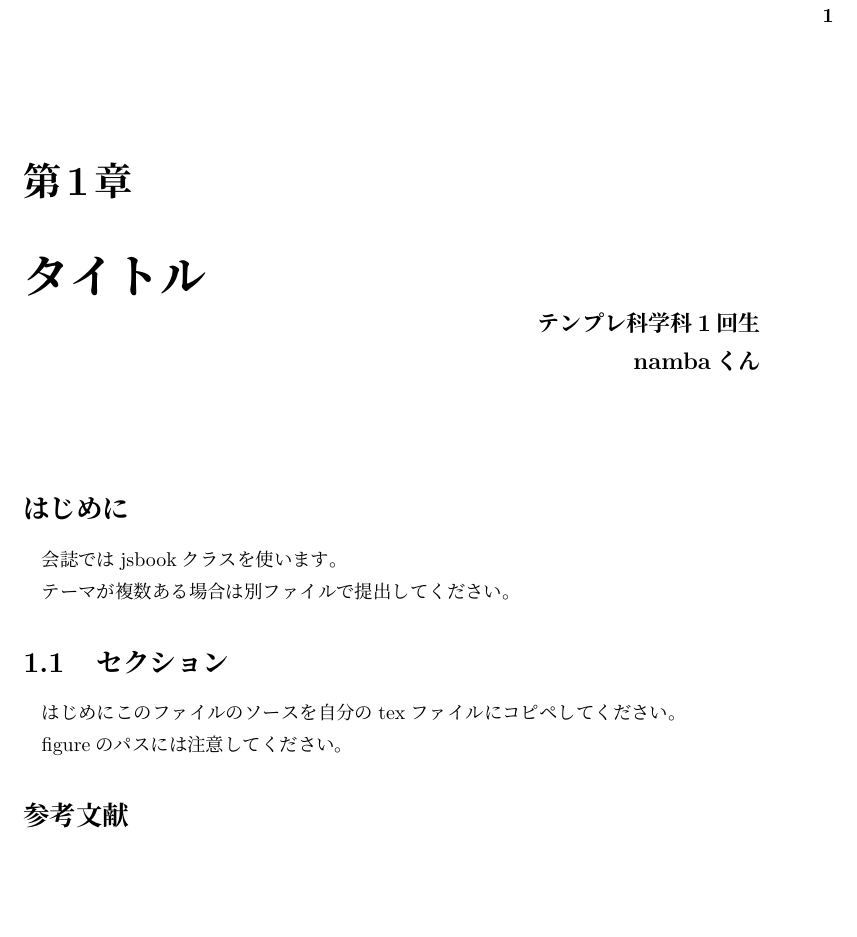
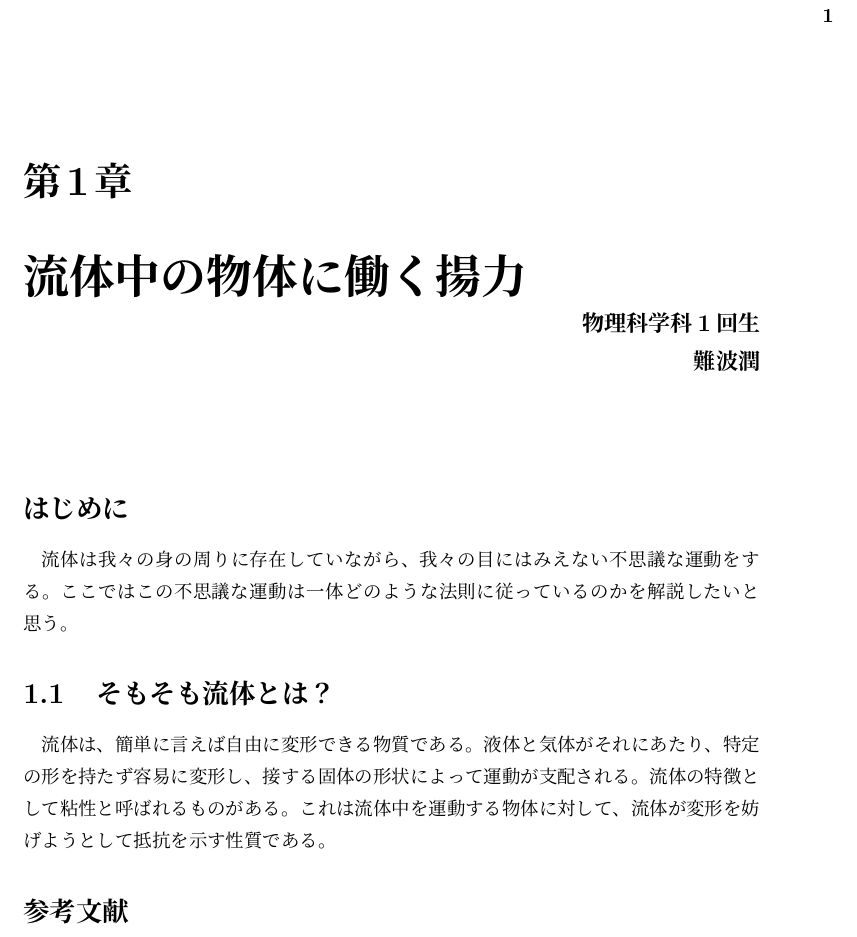
Before and after one commit to vuccaken/kaishi2019, a LaTeX book (tex/namba.tex): part of the page, cut so that both start at the same text, the shorter picture padded with empty space. Compiled offline with pLaTeX and dvipdfmx; a missing font is replaced by an installed copy or a similar font; a LaTeX package or settings file that is missing is left out.

Commit message:
Update namba.tex

```diff
--- a/tex/namba.tex
+++ b/tex/namba.tex
@@ -18,9 +18,9 @@
 
 % - - - - - - - - - - - - - - - - - - - - - - - - %
 \kaishititle%
-  {タイトル}% title
-  {テンプレ科学科1回生}% 所属
-  {nambaくん}% name
+  {流体中の物体に働く揚力}% title
+  {物理科学科1回生}% 所属
+  {難波潤}% name
 % - - - - - - - - - - - - - - - - - - - - - - - - %
 
 % \setcounter{tocdepth}{2} % 目次にどこまで表示するか
@@ -29,20 +29,10 @@
 
 %
 \section*{はじめに}
-会誌ではjsbookクラスを使います。\par
-テーマが複数ある場合は別ファイルで提出してください。
-
+流体は我々の身の周りに存在していながら、我々の目にはみえない不思議な運動をする。ここではこの不思議な運動は一体どのような法則に従っているのかを解説したいと思う。
 %
-\section{セクション}
-はじめにこのファイルのソースを自分のtexファイルにコピペしてください。\par
-figureのパスには注意してください。
-
-% \begin{figure}[htbp]
-%   \centering
-%   \includegraphics[width=10cm]{temp/fig-sin.pdf}
-%   \caption{$y=\sin x$のグラフ。gnuplotで作成した。}
-%   \label{fig:sin}
-% \end{figure}
+\section{そもそも流体とは？}
+流体は、簡単に言えば自由に変形できる物質である。液体と気体がそれにあたり、特定の形を持たず容易に変形し、接する固体の形状によって運動が支配される。流体の特徴として粘性と呼ばれるものがある。これは流体中を運動する物体に対して、流体が変形を妨げようとして抵抗を示す性質である。
 
 %% 参考文献
 \begin{sanko}
```
